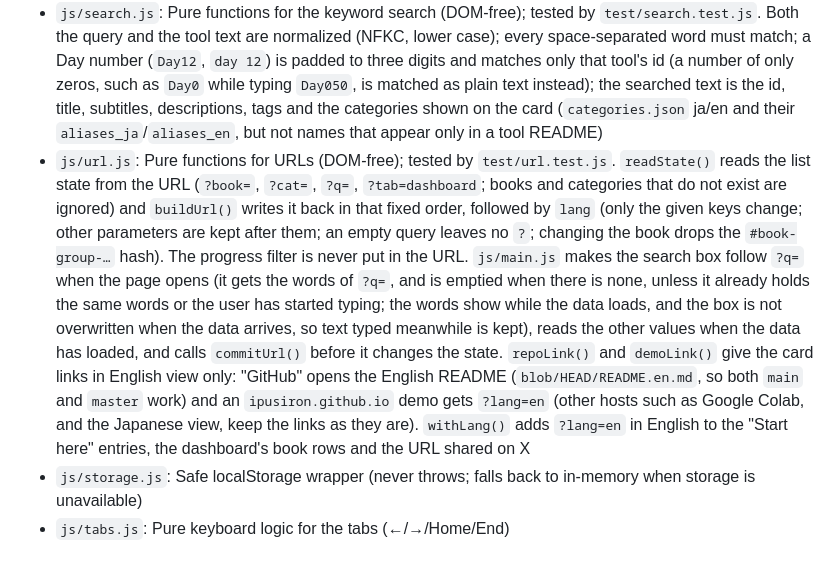
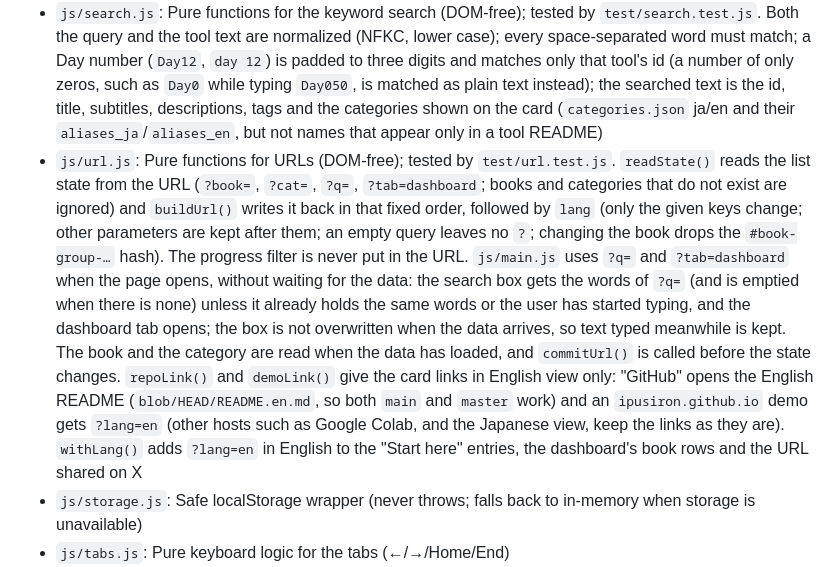
Before and after one commit to ipusiron/hackinglab-online, a Markdown page: CLAUDE.md, the part around the change. Drawn GitHub-style.

```diff
--- a/CLAUDE.md
+++ b/CLAUDE.md
@@ -44,7 +44,7 @@ hub: true
 - `js/lang.js`: Decides the display language before the first paint and writes `<html lang>`; tested by `test/lang.test.js`. The order is `?lang=` (`ja` or `en`; case and spaces are ignored, other values too), then the language saved on this device (`localStorage` key `hlo_lang`), then Japanese. The browser language is not used. `js/main.js` saves the language only when JA/EN is pressed (through `js/storage.js`, so a blocked storage still switches the page) and keeps `?lang=en` in the URL while the page is in English (it is left out in Japanese, except that an opened `?lang=ja` stays)
 - `js/books.js`: Pure functions for the book/series filter (DOM-free); tested by `test/books.test.js`
 - `js/search.js`: Pure functions for the keyword search (DOM-free); tested by `test/search.test.js`. Both the query and the tool text are normalized (NFKC, lower case); every space-separated word must match; a Day number (`Day12`, `day 12`) is padded to three digits and matches only that tool's id (a number of only zeros, such as `Day0` while typing `Day050`, is matched as plain text instead); the searched text is the id, title, subtitles, descriptions, tags and the categories shown on the card (`categories.json` ja/en and their `aliases_ja`/`aliases_en`, but not names that appear only in a tool README)
-- `js/url.js`: Pure functions for URLs (DOM-free); tested by `test/url.test.js`. `readState()` reads the list state from the URL (`?book=`, `?cat=`, `?q=`, `?tab=dashboard`; books and categories that do not exist are ignored) and `buildUrl()` writes it back in that fixed order, followed by `lang` (only the given keys change; other parameters are kept after them; an empty query leaves no `?`; changing the book drops the `#book-group-…` hash). The progress filter is never put in the URL. `js/main.js` makes the search box follow `?q=` when the page opens (it gets the words of `?q=`, and is emptied when there is none, unless it already holds the same words or the user has started typing; the words show while the data loads, and the box is not overwritten when the data arrives, so text typed meanwhile is kept), reads the other values when the data has loaded, and calls `commitUrl()` before it changes the state. `repoLink()` and `demoLink()` give the card links in English view only: "GitHub" opens the English README (`blob/HEAD/README.en.md`, so both `main` and `master` work) and an `ipusiron.github.io` demo gets `?lang=en` (other hosts such as Google Colab, and the Japanese view, keep the links as they are). `withLang()` adds `?lang=en` in English to the "Start here" entries, the dashboard's book rows and the URL shared on X
+- `js/url.js`: Pure functions for URLs (DOM-free); tested by `test/url.test.js`. `readState()` reads the list state from the URL (`?book=`, `?cat=`, `?q=`, `?tab=dashboard`; books and categories that do not exist are ignored) and `buildUrl()` writes it back in that fixed order, followed by `lang` (only the given keys change; other parameters are kept after them; an empty query leaves no `?`; changing the book drops the `#book-group-…` hash). The progress filter is never put in the URL. `js/main.js` uses `?q=` and `?tab=dashboard` when the page opens, without waiting for the data: the search box gets the words of `?q=` (and is emptied when there is none) unless it already holds the same words or the user has started typing, and the dashboard tab opens; the box is not overwritten when the data arrives, so text typed meanwhile is kept. The book and the category are read when the data has loaded, and `commitUrl()` is called before the state changes. `repoLink()` and `demoLink()` give the card links in English view only: "GitHub" opens the English README (`blob/HEAD/README.en.md`, so both `main` and `master` work) and an `ipusiron.github.io` demo gets `?lang=en` (other hosts such as Google Colab, and the Japanese view, keep the links as they are). `withLang()` adds `?lang=en` in English to the "Start here" entries, the dashboard's book rows and the URL shared on X
 - `js/storage.js`: Safe localStorage wrapper (never throws; falls back to in-memory when storage is unavailable)
 - `js/tabs.js`: Pure keyboard logic for the tabs (←/→/Home/End)
 - `test/*.test.js` + `package.json`: `node --test`, no dependencies. `npm test` runs all seven files (the list is in `package.json`; add a new test file there too):
```
Also changed, not shown: README.md (+1 -1 lines).
